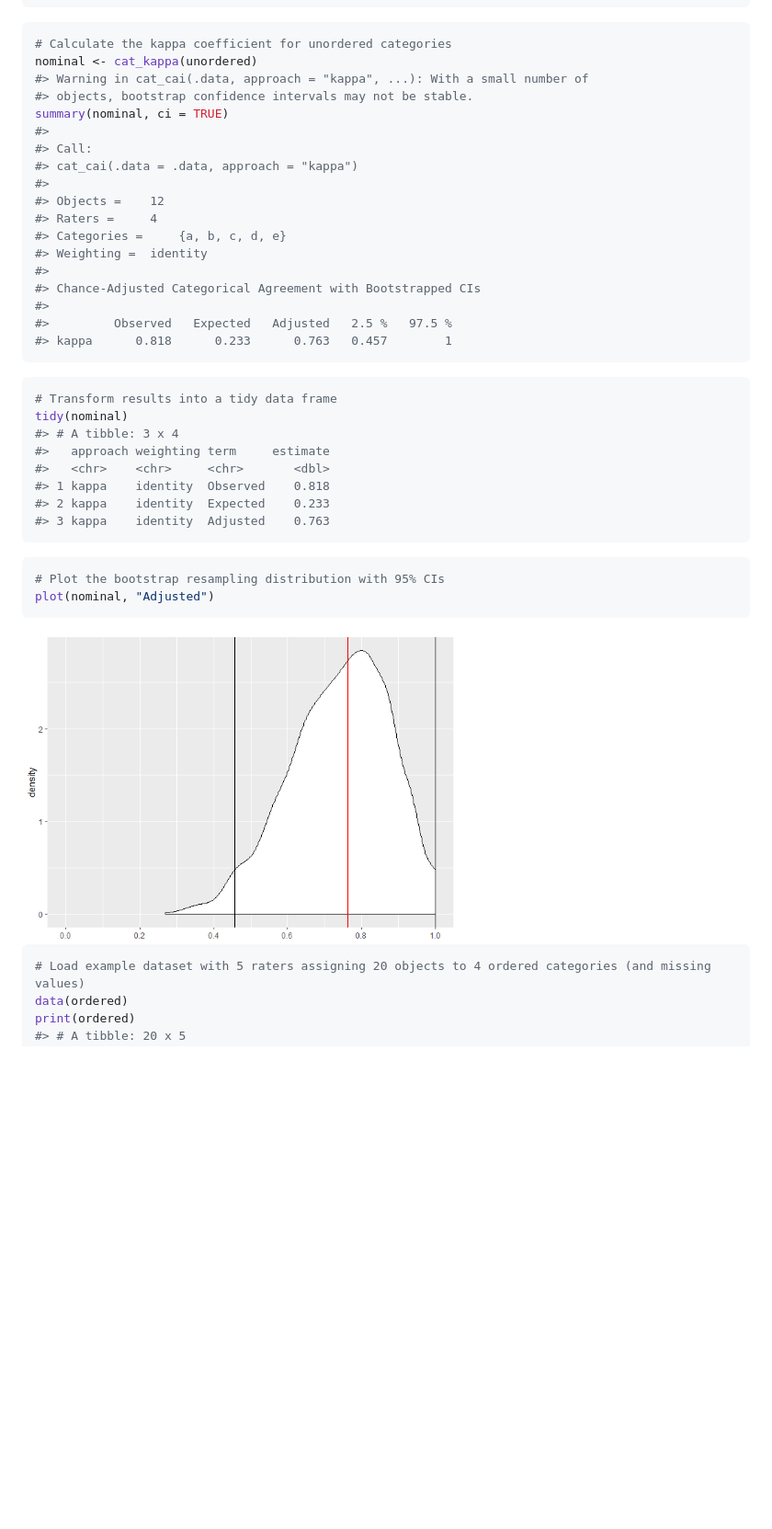
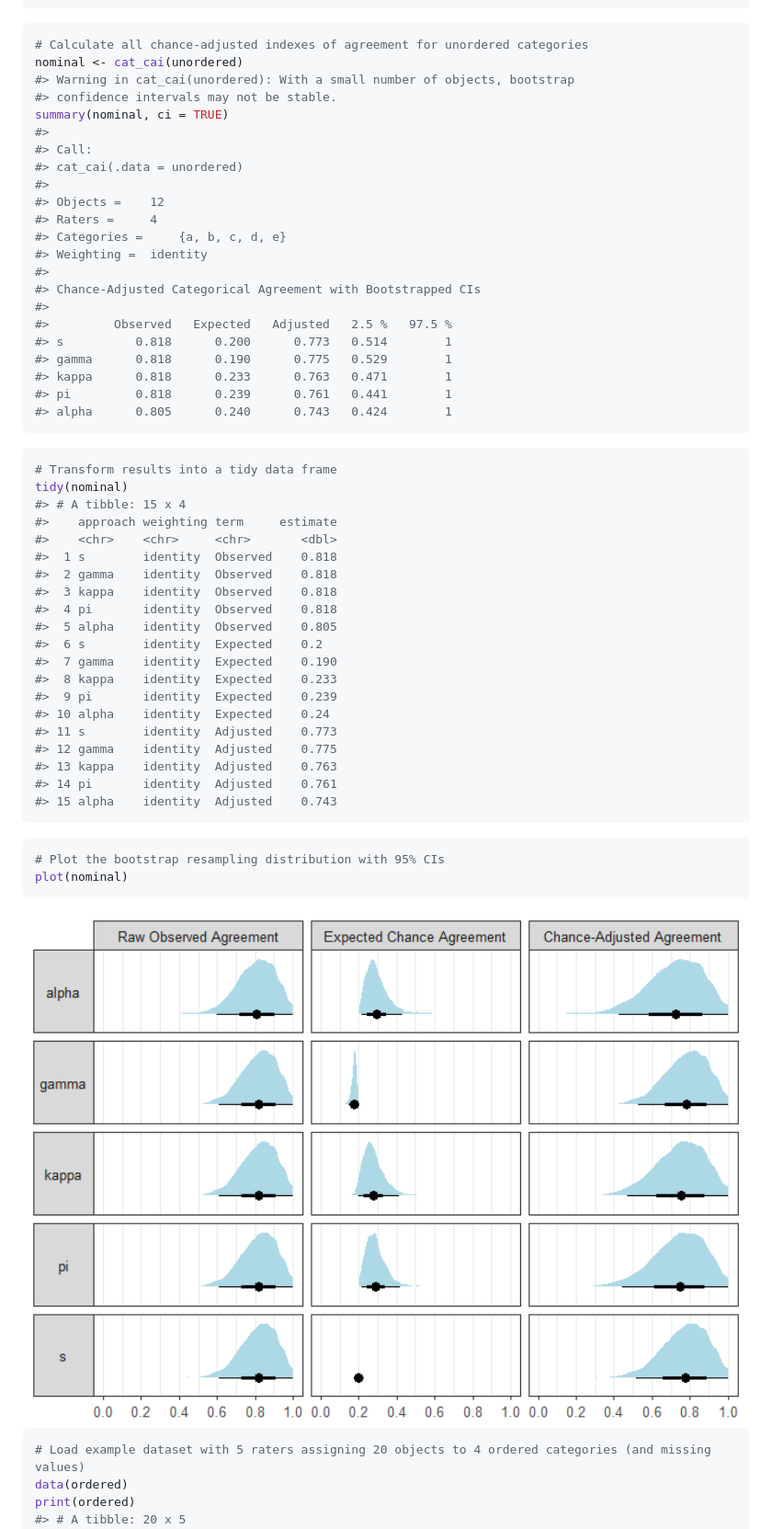
Before and after one commit to jmgirard/agreement, a Markdown page: README.md, the part around the change printed below. Shown: that part at 92% size. Rendered like a GitHub page; pictures changed too: man/figures/README-unnamed-chunk-4-1.png; blank space fills up the shorter version.

Commit message:
Update README for new plots

````diff
--- a/README.md
+++ b/README.md
@@ -55,14 +55,14 @@ print(unordered)
 ```
 
 ``` r
-# Calculate the kappa coefficient for unordered categories
-nominal <- cat_kappa(unordered)
-#> Warning in cat_cai(.data, approach = "kappa", ...): With a small number of
-#> objects, bootstrap confidence intervals may not be stable.
+# Calculate all chance-adjusted indexes of agreement for unordered categories
+nominal <- cat_cai(unordered)
+#> Warning in cat_cai(unordered): With a small number of objects, bootstrap
+#> confidence intervals may not be stable.
 summary(nominal, ci = TRUE)
 #>
 #> Call:
-#> cat_cai(.data = .data, approach = "kappa")
+#> cat_cai(.data = unordered)
 #>
 #> Objects =    12
 #> Raters =     4
@@ -72,26 +72,42 @@ summary(nominal, ci = TRUE)
 #> Chance-Adjusted Categorical Agreement with Bootstrapped CIs
 #>
 #>         Observed   Expected   Adjusted   2.5 %   97.5 %
-#> kappa      0.818      0.233      0.763   0.457        1
+#> s          0.818      0.200      0.773   0.514        1
+#> gamma      0.818      0.190      0.775   0.529        1
+#> kappa      0.818      0.233      0.763   0.471        1
+#> pi         0.818      0.239      0.761   0.441        1
+#> alpha      0.805      0.240      0.743   0.424        1
 ```
 
 ``` r
 # Transform results into a tidy data frame
 tidy(nominal)
-#> # A tibble: 3 x 4
-#>   approach weighting term     estimate
-#>   <chr>    <chr>     <chr>       <dbl>
-#> 1 kappa    identity  Observed    0.818
-#> 2 kappa    identity  Expected    0.233
-#> 3 kappa    identity  Adjusted    0.763
+#> # A tibble: 15 x 4
+#>    approach weighting term     estimate
+#>    <chr>    <chr>     <chr>       <dbl>
+#>  1 s        identity  Observed    0.818
+#>  2 gamma    identity  Observed    0.818
+#>  3 kappa    identity  Observed    0.818
+#>  4 pi       identity  Observed    0.818
+#>  5 alpha    identity  Observed    0.805
+#>  6 s        identity  Expected    0.2
+#>  7 gamma    identity  Expected    0.190
+#>  8 kappa    identity  Expected    0.233
+#>  9 pi       identity  Expected    0.239
+#> 10 alpha    identity  Expected    0.24
+#> 11 s        identity  Adjusted    0.773
+#> 12 gamma    identity  Adjusted    0.775
+#> 13 kappa    identity  Adjusted    0.763
+#> 14 pi       identity  Adjusted    0.761
+#> 15 alpha    identity  Adjusted    0.743
 ```
 
 ``` r
 # Plot the bootstrap resampling distribution with 95% CIs
-plot(nominal, "Adjusted")
+plot(nominal)
 ```
 
-<img src="man/figures/README-unnamed-chunk-4-1.png" width="60%" />
+<img src="man/figures/README-unnamed-chunk-4-1.png" width="100%" />
 
 ``` r
 # Load example dataset with 5 raters assigning 20 objects to 4 ordered categories (and missing values)
````
Also changed, not shown: other parts of README.md (+29 -13 lines), man/figures/README-unnamed-chunk-8-1.png, 1 other file.
